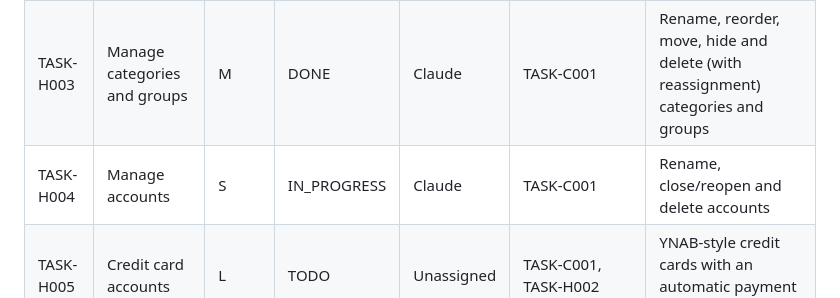
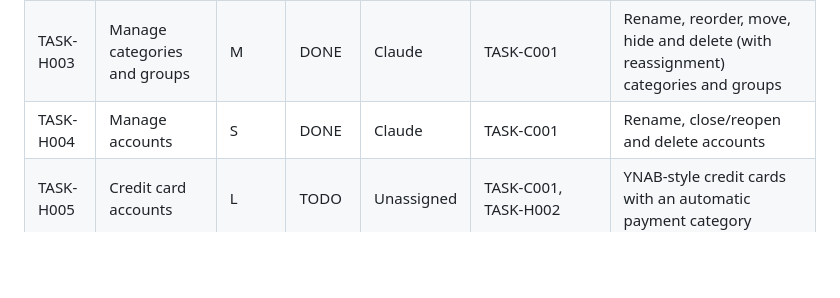
Before and after one commit to carelmaritz/zerobase, a Markdown page: TASKS/TASKS.md, the part around the change. Rendered like a GitHub page; blank space fills up the shorter version.

```diff
--- a/TASKS/TASKS.md
+++ b/TASKS/TASKS.md
@@ -110,7 +110,7 @@ Task state lives in two places, and duplicated state drifts. The rule:
 |---------|-------|--------|--------|----------|--------------|-------------|
 | TASK-H002 | Transfers between accounts | M | DONE | Claude | TASK-C001, TASK-H007 | Linked two-legged transfers that don't count as income or spending between budget accounts |
 | TASK-H003 | Manage categories and groups | M | DONE | Claude | TASK-C001 | Rename, reorder, move, hide and delete (with reassignment) categories and groups |
-| TASK-H004 | Manage accounts | S | IN_PROGRESS | Claude | TASK-C001 | Rename, close/reopen and delete accounts |
+| TASK-H004 | Manage accounts | S | DONE | Claude | TASK-C001 | Rename, close/reopen and delete accounts |
 | TASK-H005 | Credit card accounts | L | TODO | Unassigned | TASK-C001, TASK-H002 | YNAB-style credit cards with an automatic payment category |
 | TASK-H006 | CSV import | L | TODO | Unassigned | TASK-C001 | Import bank statements from CSV with column mapping, preview and duplicate detection |
 
```
Also changed, not shown: TASKS/TASK-H004.md (+4 -4 lines).
